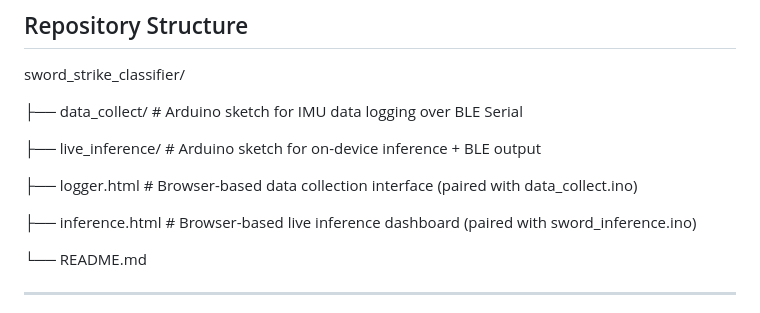
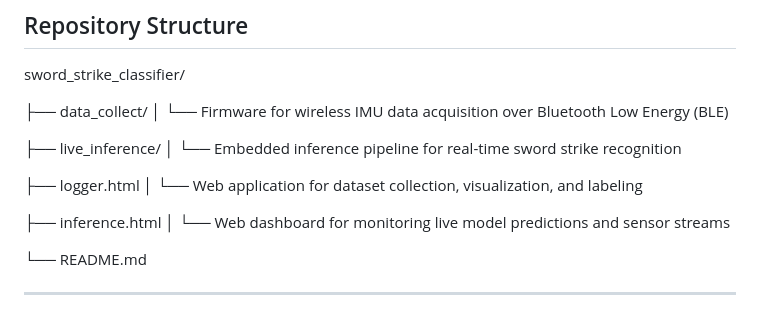
Before and after one commit to bdh567/sword_strike_classifier, a Markdown page: README.md, the part around the change. GitHub-like rendering.

```diff
--- a/README.md
+++ b/README.md
@@ -15,13 +15,17 @@ This project implements an end-to-end TinyML pipeline for classifying distinct s
 ## Repository Structure
 sword_strike_classifier/
 
-├── data_collect/          # Arduino sketch for IMU data logging over BLE Serial
+├── data_collect/
+│   └── Firmware for wireless IMU data acquisition over Bluetooth Low Energy (BLE)
 
-├── live_inference/        # Arduino sketch for on-device inference + BLE output
+├── live_inference/
+│   └── Embedded inference pipeline for real-time sword strike recognition
 
-├── logger.html            # Browser-based data collection interface (paired with data_collect.ino)
+├── logger.html
+│   └── Web application for dataset collection, visualization, and labeling
 
-├── inference.html         # Browser-based live inference dashboard (paired with sword_inference.ino)
+├── inference.html
+│   └── Web dashboard for monitoring live model predictions and sensor streams
 
 └── README.md
 
```
